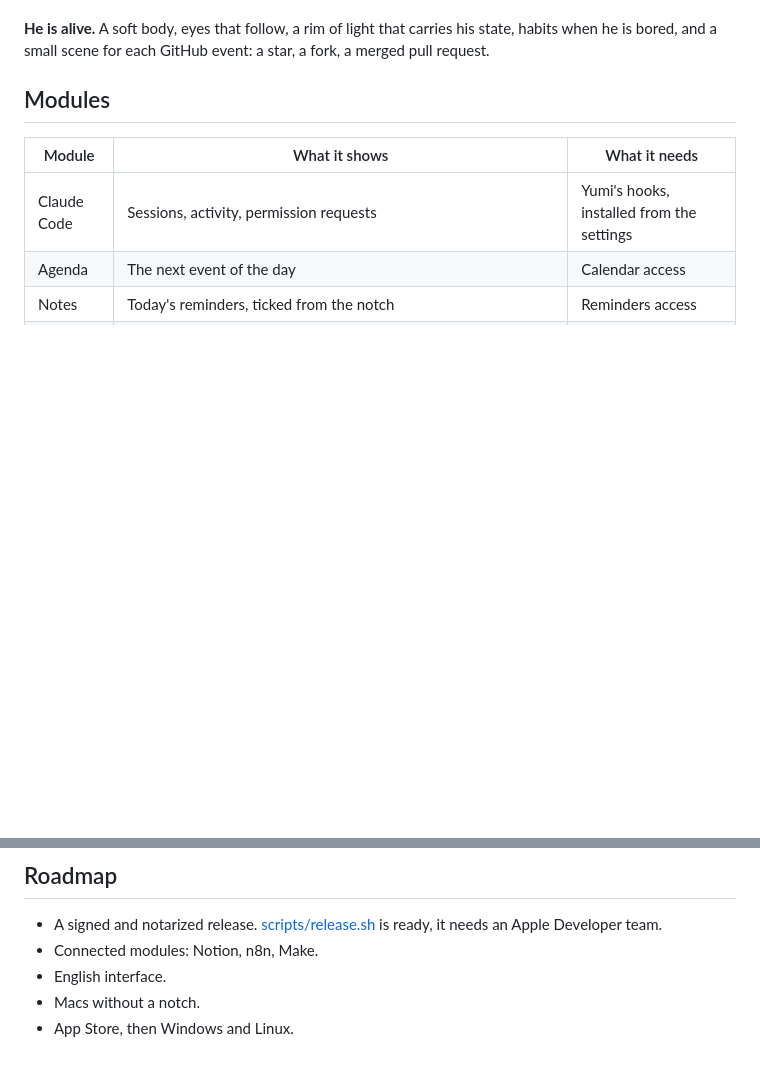
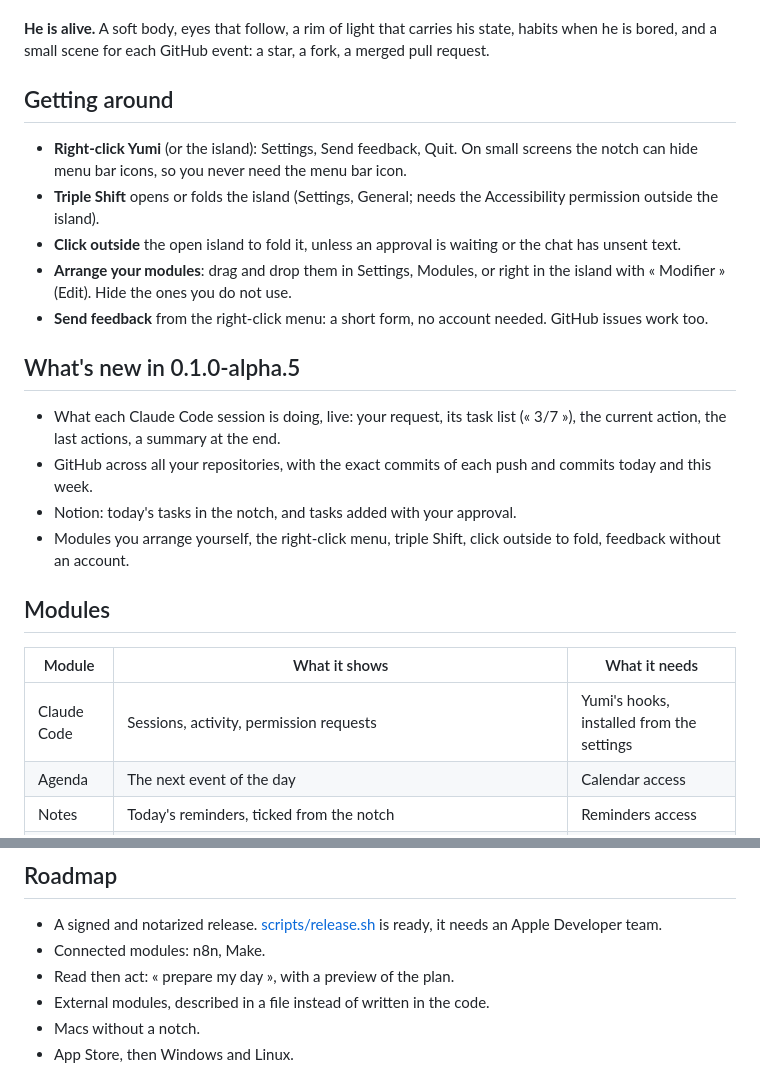
Before and after one commit to Az3r1y/Yumi, a Markdown page: README.md, 2 parts joined by grey strips. Drawn GitHub-style; blank space fills up the shorter version.

Commit message:
README: getting around, what's new in alpha 5, feedback without an account
Co-Authored-By: Claude Opus 5.5 <noreply@anthropic.com>

```diff
--- a/README.md
+++ b/README.md
@@ -76,6 +76,21 @@ Keys are stored in the macOS Keychain, never in a log or the permission history.
 **He remembers, and speaks first.** Yumi keeps what you tell him in a plain text file on your Mac, that you can read, edit and erase from the settings. He leaves secrets out of it. He also speaks up on his own on a few occasions (two hours without a break, a meeting coming, an agent waiting), and a setting makes him more or less discreet.
 
 **He is alive.** A soft body, eyes that follow, a rim of light that carries his state, habits when he is bored, and a small scene for each GitHub event: a star, a fork, a merged pull request.
+
+## Getting around
+
+- **Right-click Yumi** (or the island): Settings, Send feedback, Quit. On small screens the notch can hide menu bar icons, so you never need the menu bar icon.
+- **Triple Shift** opens or folds the island (Settings, General; needs the Accessibility permission outside the island).
+- **Click outside** the open island to fold it, unless an approval is waiting or the chat has unsent text.
+- **Arrange your modules**: drag and drop them in Settings, Modules, or right in the island with « Modifier » (Edit). Hide the ones you do not use.
+- **Send feedback** from the right-click menu: a short form, no account needed. GitHub issues work too.
+
+## What's new in 0.1.0-alpha.5
+
+- What each Claude Code session is doing, live: your request, its task list (« 3/7 »), the current action, the last actions, a summary at the end.
+- GitHub across all your repositories, with the exact commits of each push and commits today and this week.
+- Notion: today's tasks in the notch, and tasks added with your approval.
+- Modules you arrange yourself, the right-click menu, triple Shift, click outside to fold, feedback without an account.
 
 ## Modules
 
@@ -183,8 +198,9 @@ scripts/release.sh       signed and notarized build
 ## Roadmap
 
 - A signed and notarized release. [scripts/release.sh](scripts/release.sh) is ready, it needs an Apple Developer team.
-- Connected modules: Notion, n8n, Make.
-- English interface.
+- Connected modules: n8n, Make.
+- Read then act: « prepare my day », with a preview of the plan.
+- External modules, described in a file instead of written in the code.
 - Macs without a notch.
 - App Store, then Windows and Linux.
 
```
Also changed, not shown: other parts of README.md (+1 -1 lines).
